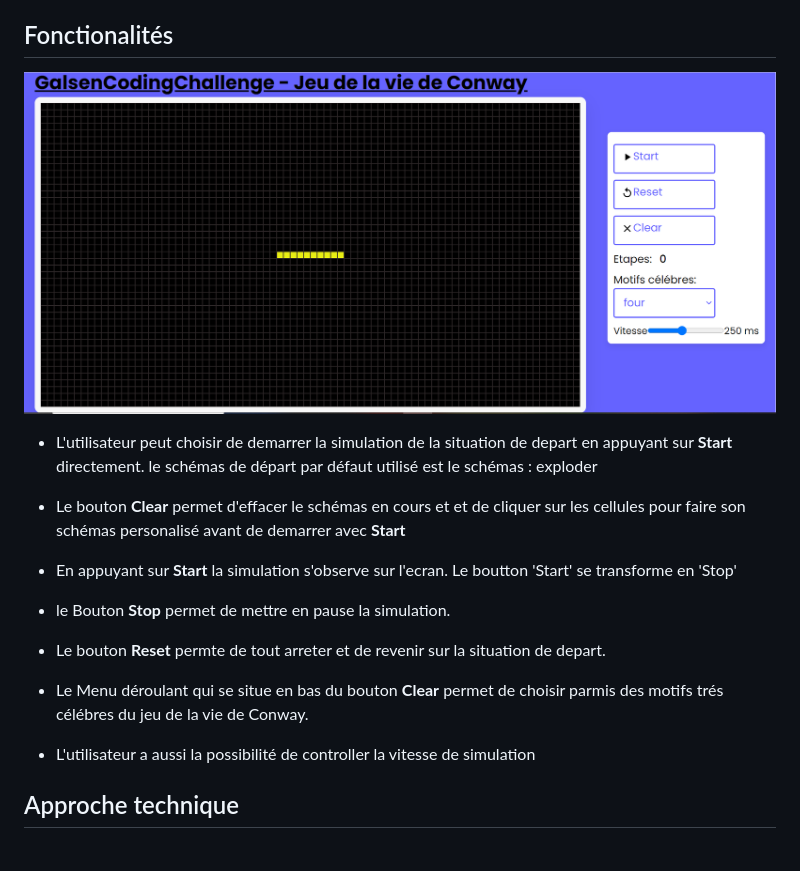
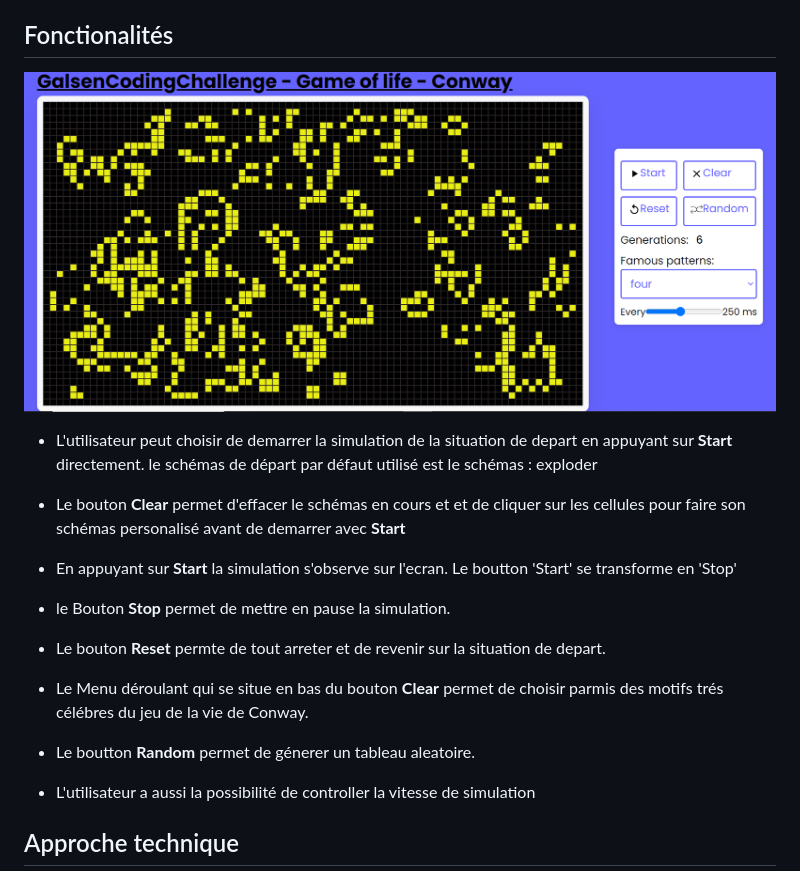
Before and after one commit to NandoDP/game-of-life-Conwey, a Markdown page: README.md, the part around the change. Rendered like a GitHub page; pictures changed too: docs/screenshoot.PNG; blank space fills up the shorter version.

Commit message:
option random ajouter apres ultimatum

```diff
--- a/README.md
+++ b/README.md
@@ -33,6 +33,8 @@ Solution web avec :
 
 - Le Menu déroulant qui se situe en bas du bouton **Clear** permet de choisir parmis des motifs trés célébres du jeu de la vie de Conway.
 
+- Le boutton **Random** permet de génerer un tableau aleatoire.
+
 - L'utilisateur a aussi la possibilité de controller la vitesse de simulation
 
 
```
Also changed, not shown: 3 other files.
